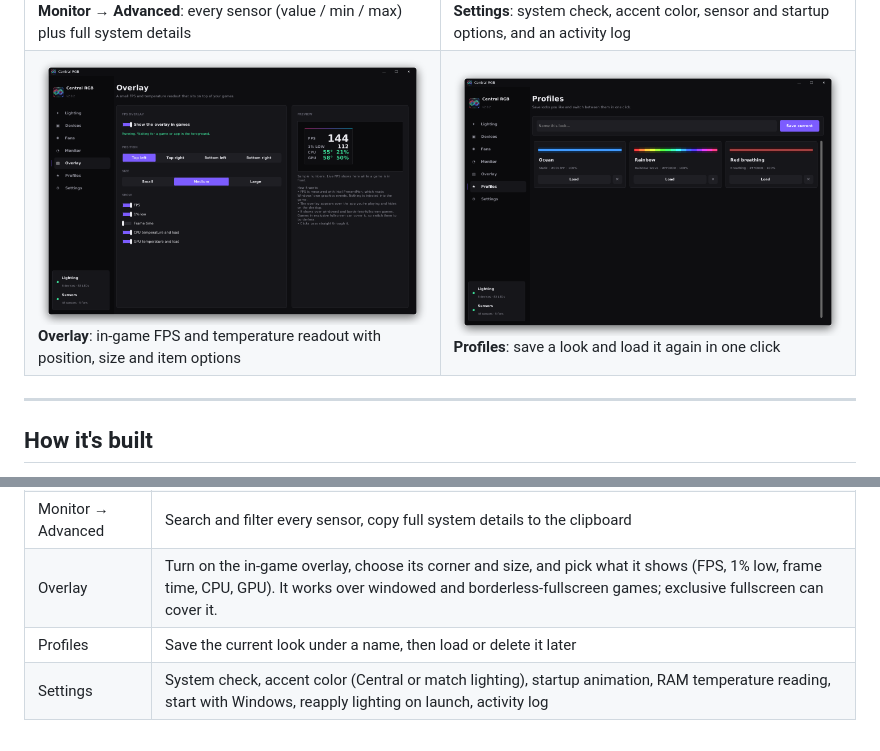
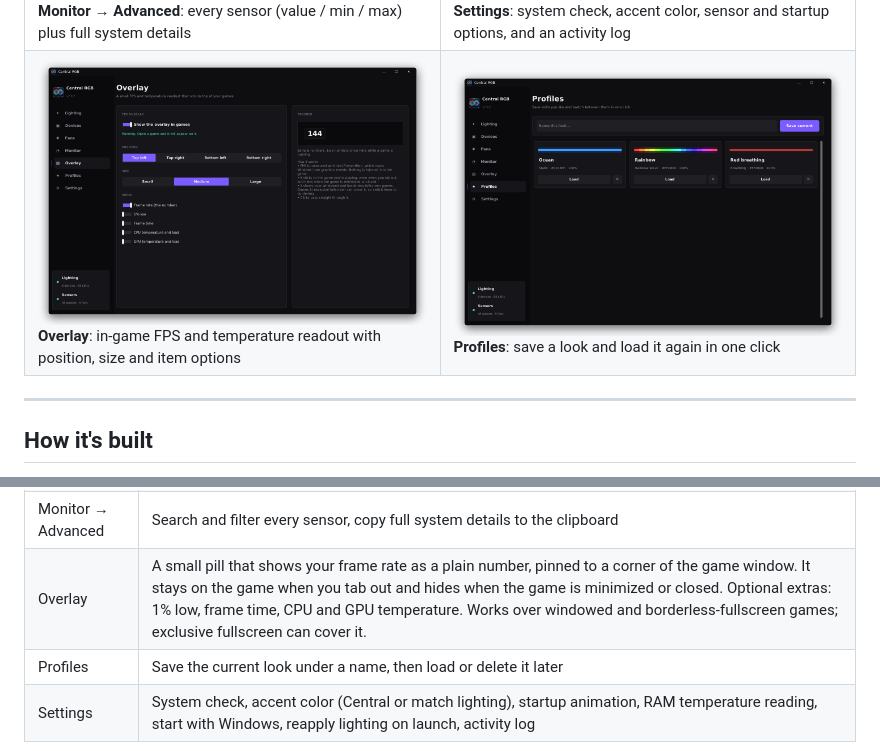
Before and after one commit to steven-t0764/CentralRGB, a Markdown page: README.md, 2 parts joined by grey strips. GitHub-like rendering; pictures changed too: assets/screenshots/overlay.png.

```diff
--- a/README.md
+++ b/README.md
@@ -214,7 +214,7 @@ EMERGENCY_TEMP = 90   # CPU or GPU at 90 °C or more -> every fan to 100 %
 | Fans | Profiles, custom curve, live CPU and GPU temperatures, a manual slider per fan (tap **MANUAL ↺** to go back to the curve) |
 | Monitor → Overview | CPU / GPU / RAM gauges and graphs, network up/down, drive usage, uptime, power draw |
 | Monitor → Advanced | Search and filter every sensor, copy full system details to the clipboard |
-| Overlay | Turn on the in-game overlay, choose its corner and size, and pick what it shows (FPS, 1% low, frame time, CPU, GPU). It works over windowed and borderless-fullscreen games; exclusive fullscreen can cover it. |
+| Overlay | A small pill that shows your frame rate as a plain number, pinned to a corner of the game window. It stays on the game when you tab out and hides when the game is minimized or closed. Optional extras: 1% low, frame time, CPU and GPU temperature. Works over windowed and borderless-fullscreen games; exclusive fullscreen can cover it. |
 | Profiles | Save the current look under a name, then load or delete it later |
 | Settings | System check, accent color (Central or match lighting), startup animation, RAM temperature reading, start with Windows, reapply lighting on launch, activity log |
 
```
Also changed, not shown: 2 other files.
